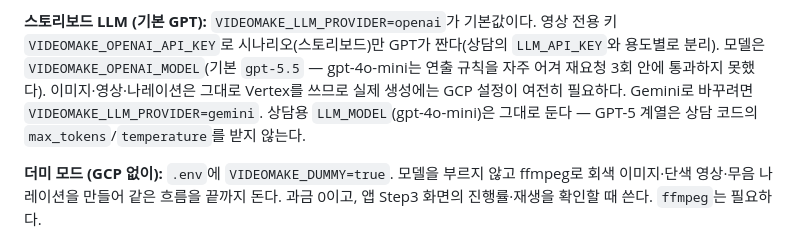
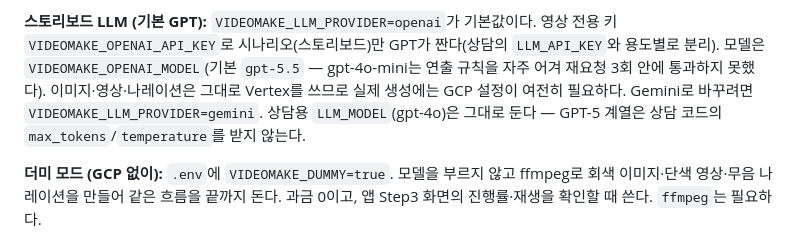
Before and after one commit to Team-SaGoMugChi/sagomugchi-backend, a Markdown page: README.md, the part around the change. Rendered like a GitHub page.

Commit message:
docs: README 상담 모델 설명을 gpt-4o로 갱신(#44)

```diff
--- a/README.md
+++ b/README.md
@@ -170,7 +170,7 @@ curl http://localhost:8000/video/jobs/<job_id>
 **스토리보드 LLM (기본 GPT):** `VIDEOMAKE_LLM_PROVIDER=openai`가 기본값이다. 영상 전용 키
 `VIDEOMAKE_OPENAI_API_KEY`로 시나리오(스토리보드)만 GPT가 짠다(상담의 `LLM_API_KEY`와 용도별로 분리). 모델은 `VIDEOMAKE_OPENAI_MODEL`(기본
 `gpt-5.5` — gpt-4o-mini는 연출 규칙을 자주 어겨 재요청 3회 안에 통과하지 못했다). 이미지·영상·나레이션은 그대로 Vertex를 쓰므로 실제 생성에는 GCP 설정이 여전히
-필요하다. Gemini로 바꾸려면 `VIDEOMAKE_LLM_PROVIDER=gemini`. 상담용 `LLM_MODEL`(gpt-4o-mini)은
+필요하다. Gemini로 바꾸려면 `VIDEOMAKE_LLM_PROVIDER=gemini`. 상담용 `LLM_MODEL`(gpt-4o)은
 그대로 둔다 — GPT-5 계열은 상담 코드의 `max_tokens`/`temperature`를 받지 않는다.
 
 **더미 모드 (GCP 없이):** `.env`에 `VIDEOMAKE_DUMMY=true`. 모델을 부르지 않고 ffmpeg로
```
